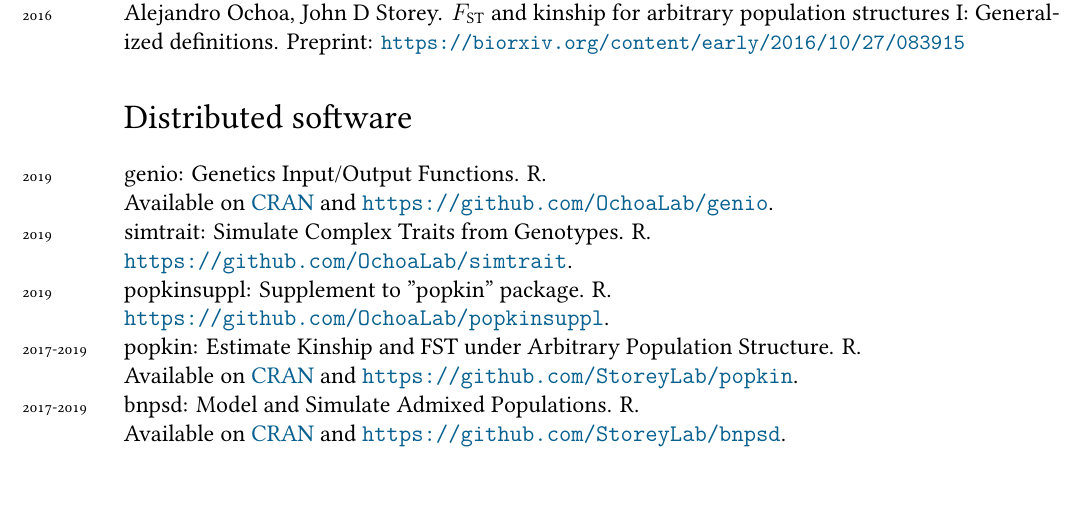
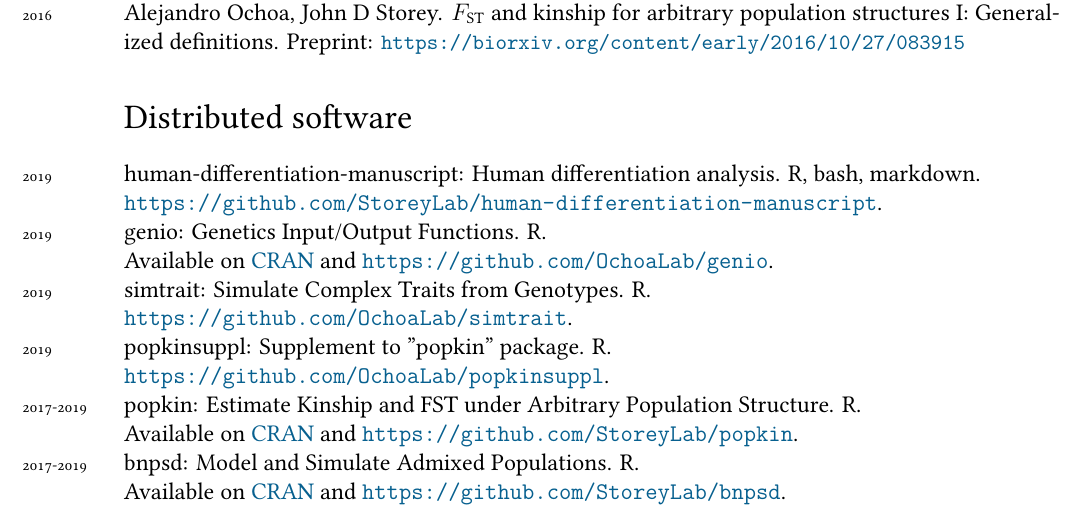
Before and after one commit to alexviiia/cv, a LaTeX CV (cv.tex, which reads software.tex): part of page 2 of 5, cut so that both start at the same text. Compiled offline with XeLaTeX; a missing font is replaced by an installed copy or a similar font.

Commit message:
added link to human-differentiation-manuscript github repo

```diff
--- a/software.tex
+++ b/software.tex
@@ -1,5 +1,6 @@
 % AUTOMATICALLY GENERATED by softwareMkTex.pl!  DO NOT EDIT!
 
+\years{2019}human-differentiation-manuscript: Human differentiation analysis. R, bash, markdown. \\ \url{https://github.com/StoreyLab/human-differentiation-manuscript}.\\
 \years{2019}genio: Genetics Input/Output Functions. R. \\ Available on \href{https://cran.r-project.org/package=genio}{CRAN} and \url{https://github.com/OchoaLab/genio}.\\
 \years{2019}simtrait: Simulate Complex Traits from Genotypes. R. \\ \url{https://github.com/OchoaLab/simtrait}.\\
 \years{2019}popkinsuppl: Supplement to "popkin" package. R. \\ \url{https://github.com/OchoaLab/popkinsuppl}.\\
```
Also changed, not shown: cv.pdf.
